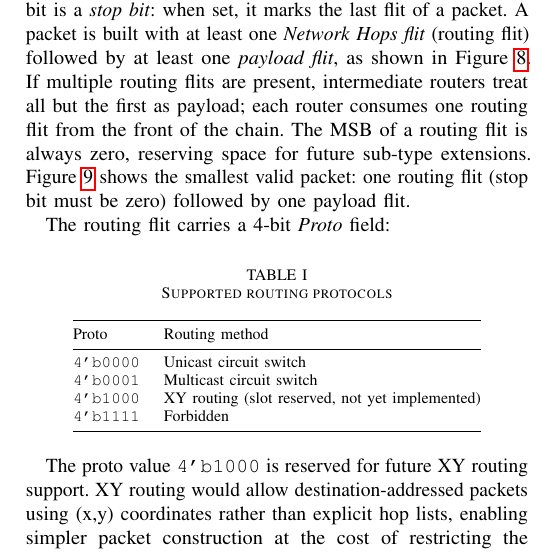
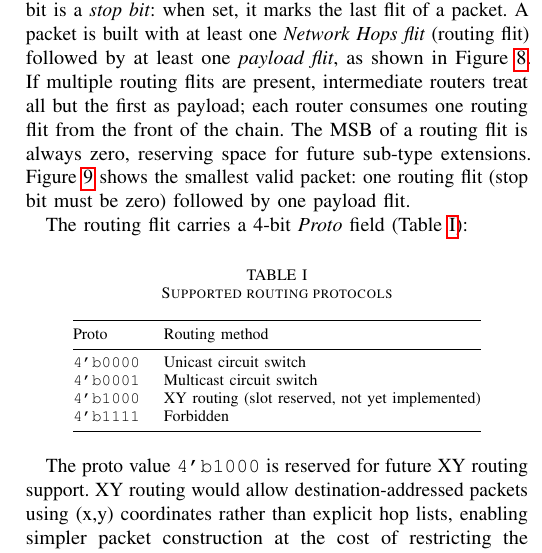
Before and after one commit to cclienti/verilog-ip, a LaTeX paper (hw/network/hynoc/doc/paper/main.tex, which reads hw/network/hynoc/doc/paper/sections/architecture.tex): part of one column of page 4 of 8, cut so that both start at the same text. Compiled offline with pdfLaTeX.

Commit message:
fix(paper): add cross-reference to Proto routing table

```diff
--- a/hw/network/hynoc/doc/paper/sections/architecture.tex
+++ b/hw/network/hynoc/doc/paper/sections/architecture.tex
@@ -192,7 +192,7 @@ valid packet: one routing flit (stop bit must be zero) followed by one payload f
 \label{fig:pkt-min}
 \end{figure}
 
-The routing flit carries a 4-bit \emph{Proto} field:
+The routing flit carries a 4-bit \emph{Proto} field (Table~\ref{tab:proto}):
 
 \begin{table}[h]
 \centering
```
